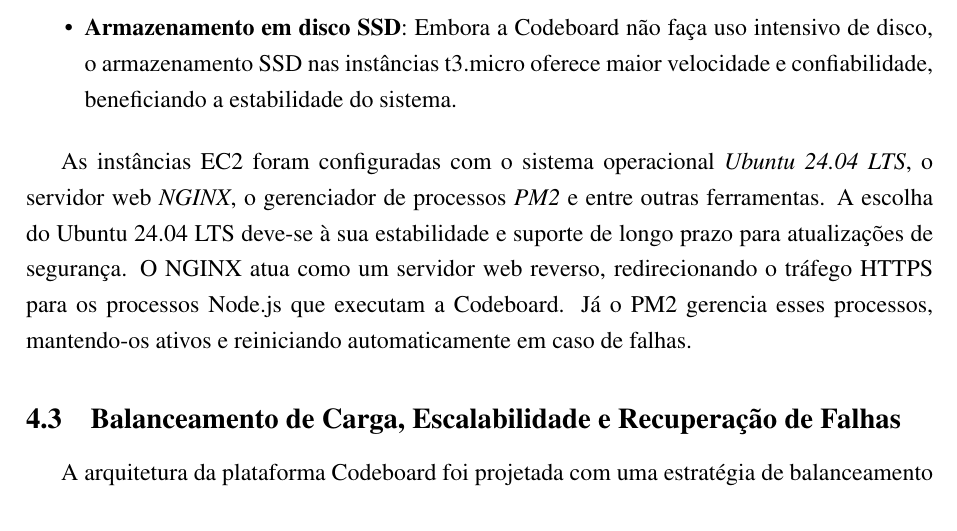
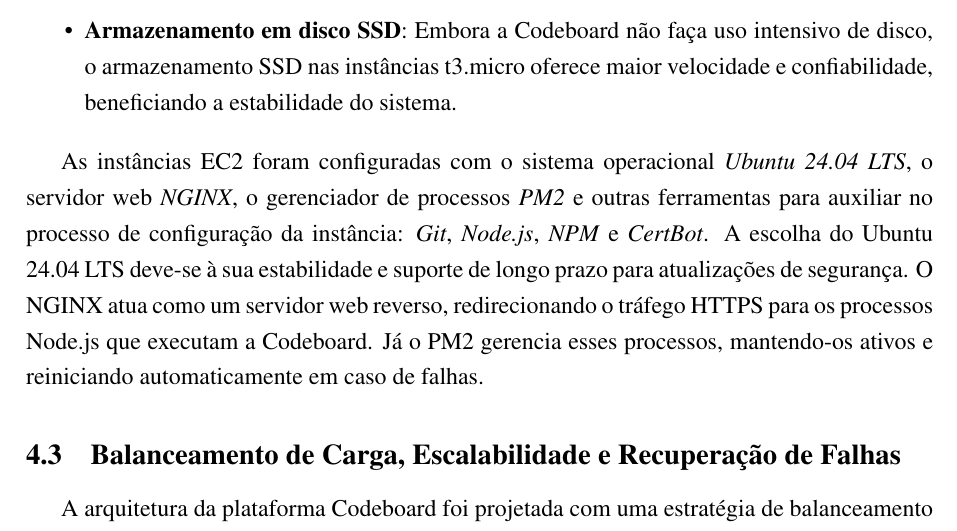
Before and after one commit to pitroldev/uerj-tcc, a LaTeX paper (main.tex, which reads chapters/4-cloud.tex): part of page 53 of 71, cut so that both start at the same text. Compiled offline with pdfLaTeX.

Commit message:
Descreve ferramentas auxiliares à configuração das instâncias EC2

```diff
--- a/chapters/4-cloud.tex
+++ b/chapters/4-cloud.tex
@@ -84,7 +84,7 @@
     \item \textbf{Armazenamento em disco SSD}: Embora a Codeboard não faça uso intensivo de disco, o armazenamento SSD nas instâncias t3.micro oferece maior velocidade e confiabilidade, beneficiando a estabilidade do sistema.
 \end{itemize}
 
-As instâncias EC2 foram configuradas com o sistema operacional \emph{Ubuntu 24.04 LTS}, o servidor web \emph{NGINX}, o gerenciador de processos \emph{PM2} e entre outras ferramentas. A escolha do Ubuntu 24.04 LTS deve-se à sua estabilidade e suporte de longo prazo para atualizações de segurança. O NGINX atua como um servidor web reverso, redirecionando o tráfego HTTPS para os processos Node.js que executam a Codeboard. Já o PM2 gerencia esses processos, mantendo-os ativos e reiniciando automaticamente em caso de falhas.
+As instâncias EC2 foram configuradas com o sistema operacional \emph{Ubuntu 24.04 LTS}, o servidor web \emph{NGINX}, o gerenciador de processos \emph{PM2} e outras ferramentas para auxiliar no processo de configuração da instância: \emph{Git}, \emph{Node.js}, \emph{NPM} e \emph{CertBot}. A escolha do Ubuntu 24.04 LTS deve-se à sua estabilidade e suporte de longo prazo para atualizações de segurança. O NGINX atua como um servidor web reverso, redirecionando o tráfego HTTPS para os processos Node.js que executam a Codeboard. Já o PM2 gerencia esses processos, mantendo-os ativos e reiniciando automaticamente em caso de falhas.
 
 \subsection{Balanceamento de Carga, Escalabilidade e Recuperação de Falhas}
 % Revisado
```
